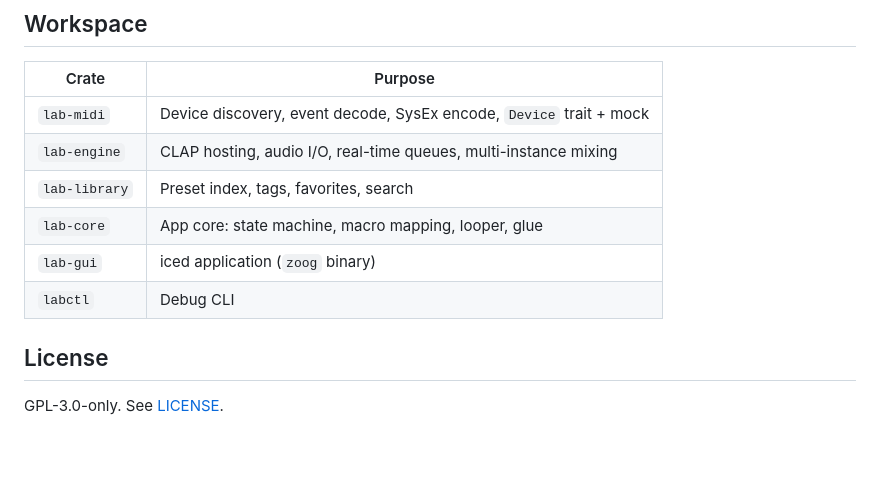
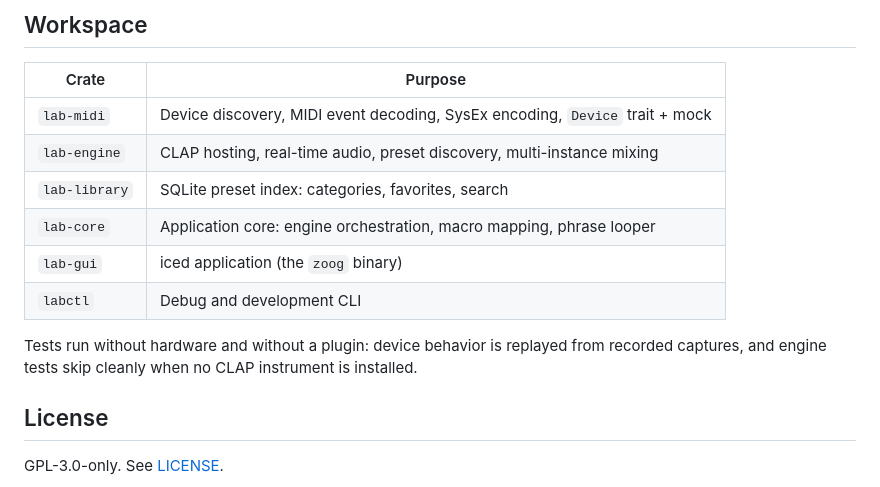
Before and after one commit to cwhite911/zoog, a Markdown page: README.md, the part around one of its changes. GitHub-like rendering; blank space fills up the shorter version.

```diff
--- a/README.md
+++ b/README.md
@@ -35,12 +75,16 @@ SysEx, plugins, params, presets, play).
 
 | Crate | Purpose |
 |---|---|
-| `lab-midi` | Device discovery, event decode, SysEx encode, `Device` trait + mock |
-| `lab-engine` | CLAP hosting, audio I/O, real-time queues, multi-instance mixing |
-| `lab-library` | Preset index, tags, favorites, search |
-| `lab-core` | App core: state machine, macro mapping, looper, glue |
-| `lab-gui` | iced application (`zoog` binary) |
-| `labctl` | Debug CLI |
+| `lab-midi` | Device discovery, MIDI event decoding, SysEx encoding, `Device` trait + mock |
+| `lab-engine` | CLAP hosting, real-time audio, preset discovery, multi-instance mixing |
+| `lab-library` | SQLite preset index: categories, favorites, search |
+| `lab-core` | Application core: engine orchestration, macro mapping, phrase looper |
+| `lab-gui` | iced application (the `zoog` binary) |
+| `labctl` | Debug and development CLI |
+
+Tests run without hardware and without a plugin: device behavior is replayed
+from recorded captures, and engine tests skip cleanly when no CLAP instrument is
+installed.
 
 ## License
 
```
Also changed, not shown: other parts of README.md (+61 -21 lines), docs/img/loops.png (added), docs/img/main.png (added), docs/img/settings.png (added), 7 other files.
